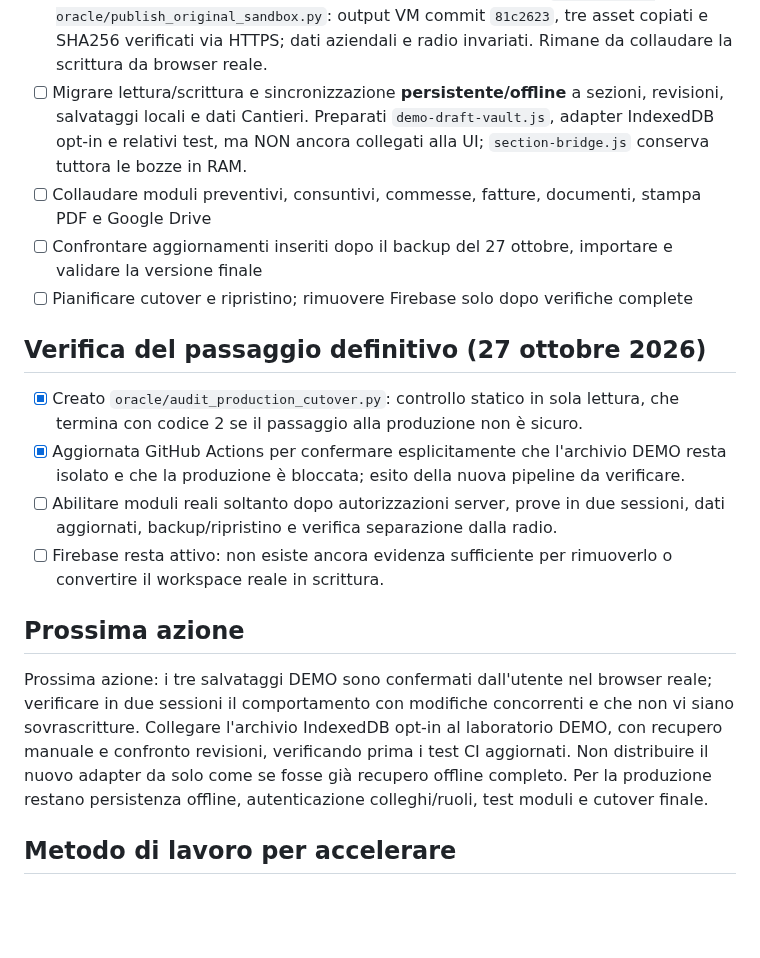
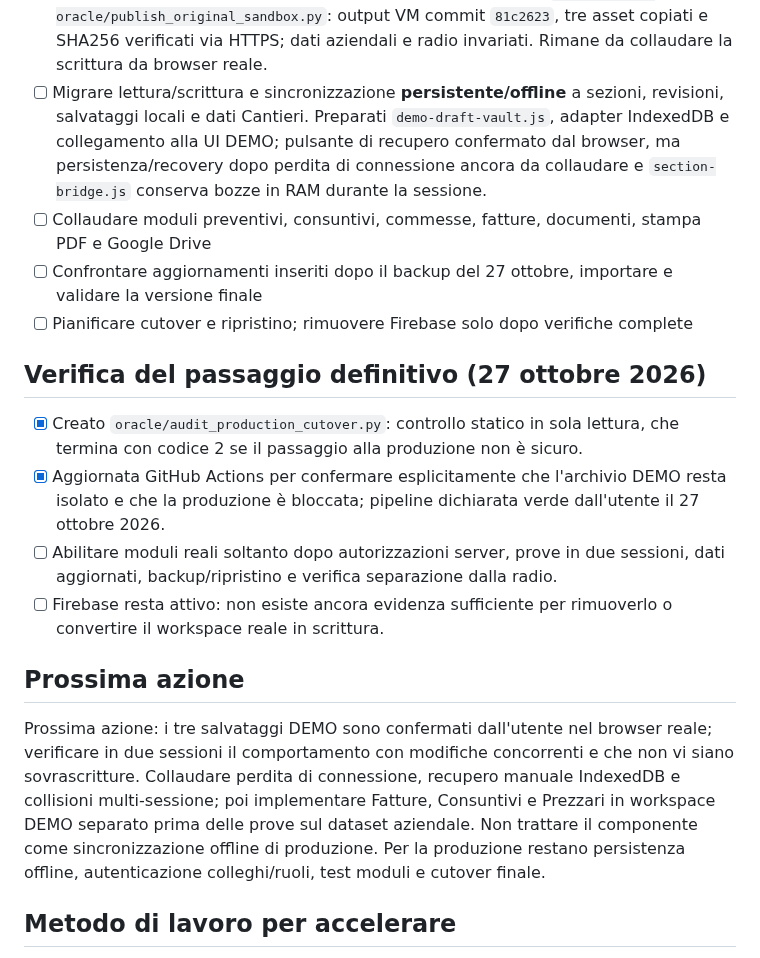
Before and after one commit to ionut290/VARGA-GESTIONALE, a Markdown page: oracle/MIGRATION_PROGRESS.md, the part around the change. GitHub-like rendering; blank space fills up the shorter version.

Commit message:
docs(oracle): record green cutover CI and current demo draft state

```diff
--- a/oracle/MIGRATION_PROGRESS.md
+++ b/oracle/MIGRATION_PROGRESS.md
@@ -39,19 +39,19 @@ La pagina /oracle/console.html è solo un laboratorio di collaudo amministrativo
 - [x] Implementato adapter Oracle separato `oracle/section-bridge.js`: lettura per sezione, scritture limitate a workspace fittizio, versionamento, blocco conflitti HTTP 409, merge solo esplicito, gestione errori rete in memoria. Test Node superati.
 - [x] Collegato l'adapter ai tre moduli DEMO nella stessa HTML/CSS originale e aggiornato il pubblicatore (verifica SHA256 anche dell'adapter); CI completo superato.
 - [x] Pubblicato sul server l'adapter aggiornato del laboratorio con `sudo python3 oracle/publish_original_sandbox.py`: output VM commit `81c2623`, tre asset copiati e SHA256 verificati via HTTPS; dati aziendali e radio invariati. Rimane da collaudare la scrittura da browser reale.
-- [ ] Migrare lettura/scrittura e sincronizzazione **persistente/offline** a sezioni, revisioni, salvataggi locali e dati Cantieri. Preparati `demo-draft-vault.js`, adapter IndexedDB opt-in e relativi test, ma NON ancora collegati alla UI; `section-bridge.js` conserva tuttora le bozze in RAM.
+- [ ] Migrare lettura/scrittura e sincronizzazione **persistente/offline** a sezioni, revisioni, salvataggi locali e dati Cantieri. Preparati `demo-draft-vault.js`, adapter IndexedDB e collegamento alla UI DEMO; pulsante di recupero confermato dal browser, ma persistenza/recovery dopo perdita di connessione ancora da collaudare e `section-bridge.js` conserva bozze in RAM durante la sessione.
 - [ ] Collaudare moduli preventivi, consuntivi, commesse, fatture, documenti, stampa PDF e Google Drive
 - [ ] Confrontare aggiornamenti inseriti dopo il backup del 27 ottobre, importare e validare la versione finale
 - [ ] Pianificare cutover e ripristino; rimuovere Firebase solo dopo verifiche complete
 
 ## Verifica del passaggio definitivo (27 ottobre 2026)
 - [x] Creato `oracle/audit_production_cutover.py`: controllo statico in sola lettura, che termina con codice 2 se il passaggio alla produzione non è sicuro.
-- [x] Aggiornata GitHub Actions per confermare esplicitamente che l'archivio DEMO resta isolato e che la produzione è bloccata; esito della nuova pipeline da verificare.
+- [x] Aggiornata GitHub Actions per confermare esplicitamente che l'archivio DEMO resta isolato e che la produzione è bloccata; pipeline dichiarata verde dall'utente il 27 ottobre 2026.
 - [ ] Abilitare moduli reali soltanto dopo autorizzazioni server, prove in due sessioni, dati aggiornati, backup/ripristino e verifica separazione dalla radio.
 - [ ] Firebase resta attivo: non esiste ancora evidenza sufficiente per rimuoverlo o convertire il workspace reale in scrittura.
 
 ## Prossima azione
-Prossima azione: i tre salvataggi DEMO sono confermati dall'utente nel browser reale; verificare in due sessioni il comportamento con modifiche concorrenti e che non vi siano sovrascritture. Collegare l'archivio IndexedDB opt-in al laboratorio DEMO, con recupero manuale e confronto revisioni, verificando prima i test CI aggiornati. Non distribuire il nuovo adapter da solo come se fosse già recupero offline completo. Per la produzione restano persistenza offline, autenticazione colleghi/ruoli, test moduli e cutover finale.
+Prossima azione: i tre salvataggi DEMO sono confermati dall'utente nel browser reale; verificare in due sessioni il comportamento con modifiche concorrenti e che non vi siano sovrascritture. Collaudare perdita di connessione, recupero manuale IndexedDB e collisioni multi-sessione; poi implementare Fatture, Consuntivi e Prezzari in workspace DEMO separato prima delle prove sul dataset aziendale. Non trattare il componente come sincronizzazione offline di produzione. Per la produzione restano persistenza offline, autenticazione colleghi/ruoli, test moduli e cutover finale.
 
 ## Metodo di lavoro per accelerare
 Procedere in parallelo sul codice del frontend e sulle verifiche backend; usare un solo comando per blocco; segnalare a ogni aggiornamento completato/mancante/prossimo passo.
```
